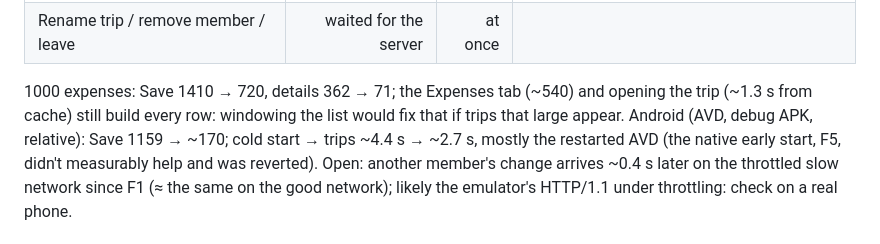
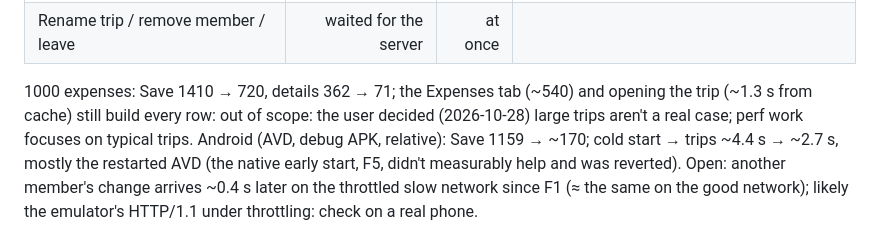
Before and after one commit to brunokinast/evenly, a Markdown page: docs/performance.md, the part around the change. Rendered like a GitHub page.

Commit message:
docs: large trips out of scope for performance work
Co-Authored-By: Claude Opus 5.5 <noreply@anthropic.com>
Claude-Session: https://claude.ai/code/session_01XEW8GnCWLZ6wZvNGQYVSHn

```diff
--- a/docs/performance.md
+++ b/docs/performance.md
@@ -51,7 +51,7 @@ Web, big trip (8 people, 150 expenses), slow network, medians, ms. Fresh emulato
 | Tab → Expenses                              |                   133 |     100 | ≤ 100 ✓                                                   |
 | Rename trip / remove member / leave         | waited for the server | at once |                                                           |
 
-1000 expenses: Save 1410 → 720, details 362 → 71; the Expenses tab (~540) and opening the trip (~1.3 s from cache) still build every row: windowing the list would fix that if trips that large appear.
+1000 expenses: Save 1410 → 720, details 362 → 71; the Expenses tab (~540) and opening the trip (~1.3 s from cache) still build every row: out of scope: the user decided (2026-10-28) large trips aren't a real case; perf work focuses on typical trips.
 Android (AVD, debug APK, relative): Save 1159 → ~170; cold start → trips ~4.4 s → ~2.7 s, mostly the restarted AVD (the native early start, F5, didn't measurably help and was reverted).
 Open: another member's change arrives ~0.4 s later on the throttled slow network since F1 (≈ the same on the good network); likely the emulator's HTTP/1.1 under throttling: check on a real phone.
 
```
